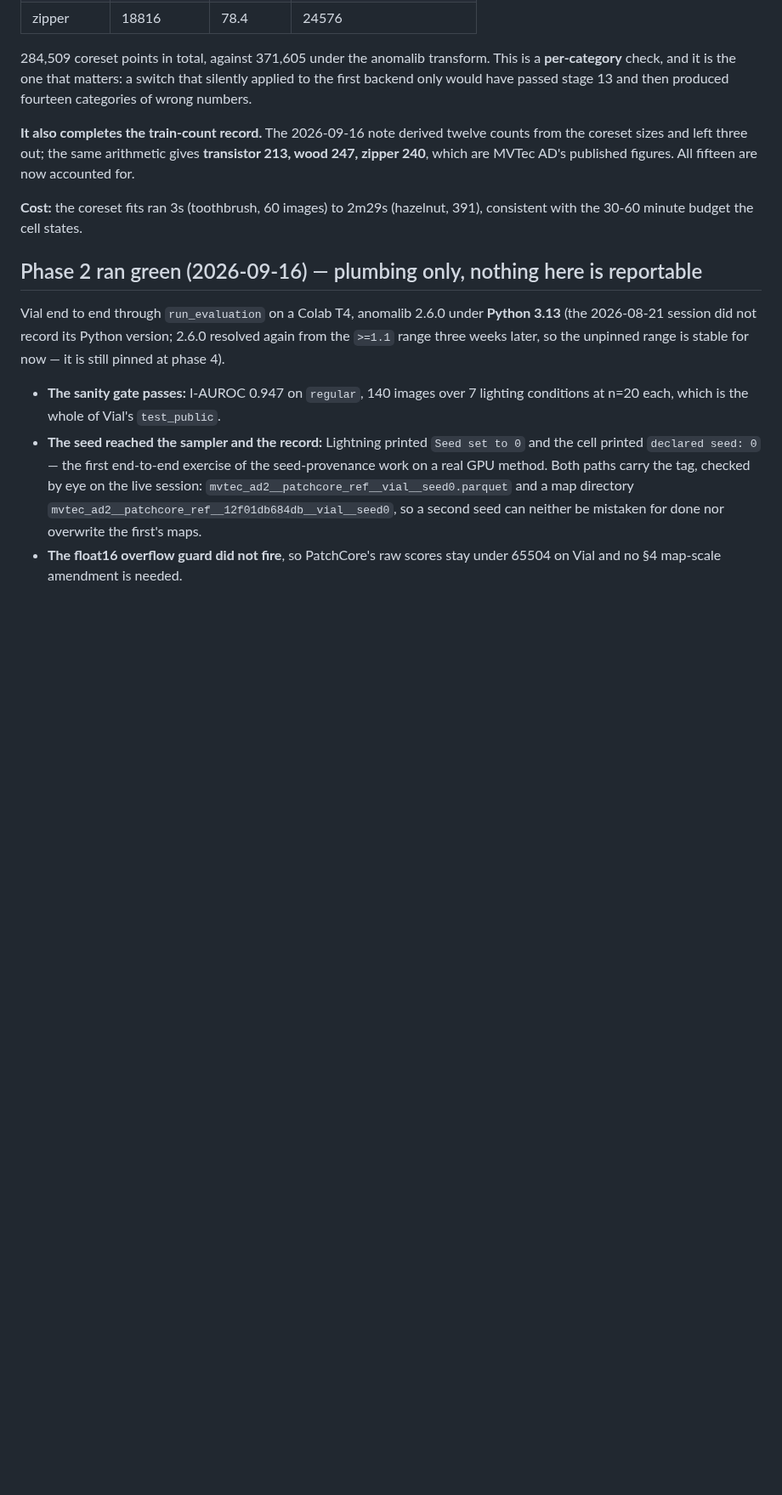
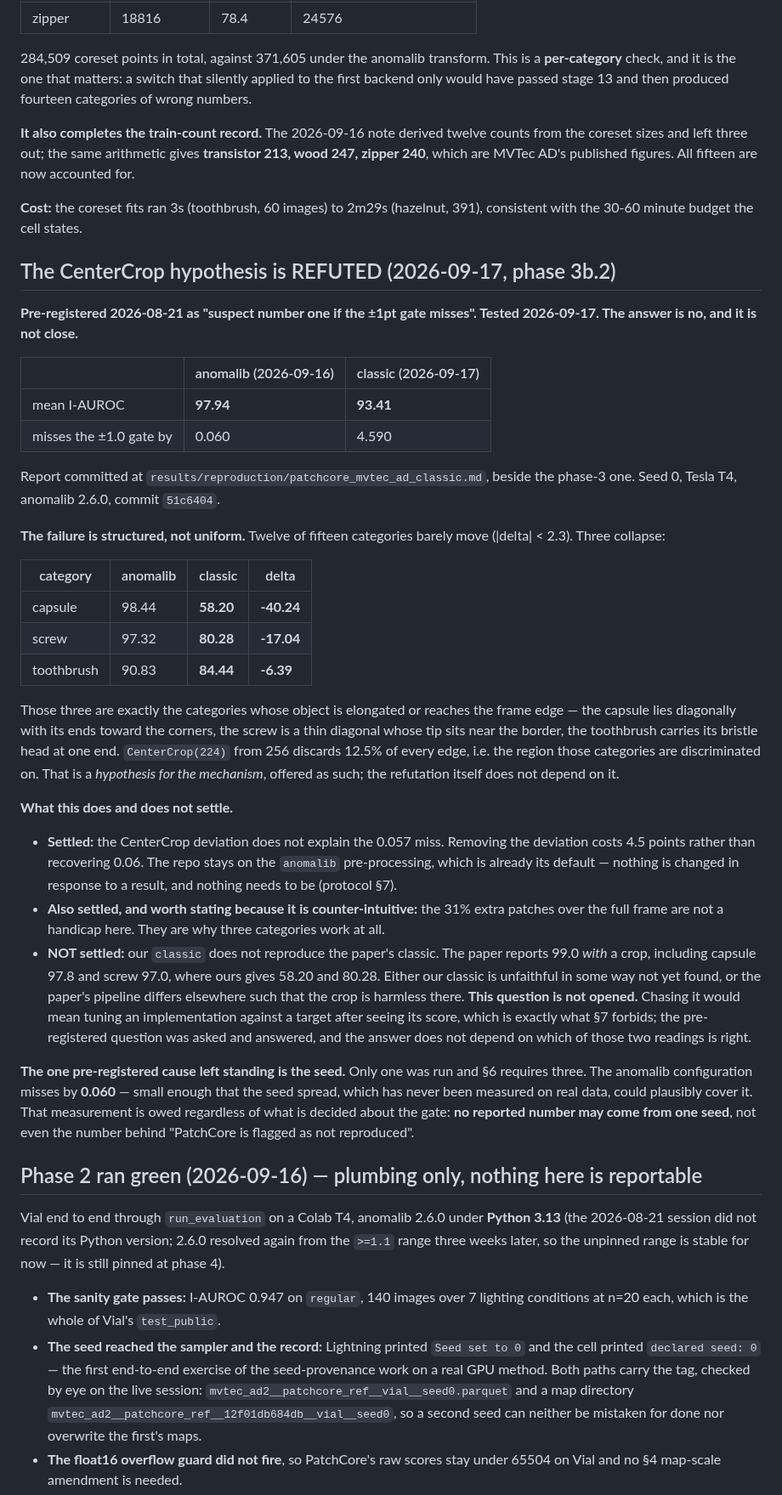
Before and after one commit to andrudebaran7/vlm-anomaly-bench, a Markdown page: docs/next-steps.md, the part around one of its changes. Shown at 85% size. Rendered like a GitHub page; blank space fills up the shorter version.

```diff
--- a/docs/next-steps.md
+++ b/docs/next-steps.md
@@ -429,6 +431,56 @@ zipper 240**, which are MVTec AD's published figures. All fifteen are now accoun
 **Cost:** the coreset fits ran 3s (toothbrush, 60 images) to 2m29s (hazelnut, 391), consistent
 with the 30-60 minute budget the cell states.
 
+## The CenterCrop hypothesis is REFUTED (2026-09-17, phase 3b.2)
+
+**Pre-registered 2026-08-21 as "suspect number one if the ±1pt gate misses". Tested 2026-09-17.
+The answer is no, and it is not close.**
+
+| | anomalib (2026-09-16) | classic (2026-09-17) |
+|---|---|---|
+| mean I-AUROC | **97.94** | **93.41** |
+| misses the ±1.0 gate by | 0.060 | 4.590 |
+
+Report committed at `results/reproduction/patchcore_mvtec_ad_classic.md`, beside the phase-3 one.
+Seed 0, Tesla T4, anomalib 2.6.0, commit `51c6404`.
+
+**The failure is structured, not uniform.** Twelve of fifteen categories barely move (|delta| <
+2.3). Three collapse:
+
+| category | anomalib | classic | delta |
+|---|---|---|---|
+| capsule | 98.44 | **58.20** | **-40.24** |
+| screw | 97.32 | **80.28** | **-17.04** |
+| toothbrush | 90.83 | **84.44** | **-6.39** |
+
+Those three are exactly the categories whose object is elongated or reaches the frame edge — the
+capsule lies diagonally with its ends toward the corners, the screw is a thin diagonal whose tip
+sits near the border, the toothbrush carries its bristle head at one end. `CenterCrop(224)` from
+256 discards 12.5% of every edge, i.e. the region those categories are discriminated on. That is
+a *hypothesis for the mechanism*, offered as such; the refutation itself does not depend on it.
+
+**What this does and does not settle.**
+
+- **Settled:** the CenterCrop deviation does not explain the 0.057 miss. Removing the deviation
+  costs 4.5 points rather than recovering 0.06. The repo stays on the `anomalib` pre-processing,
+  which is already its default — nothing is changed in response to a result, and nothing needs to
+  be (protocol §7).
+- **Also settled, and worth stating because it is counter-intuitive:** the 31% extra patches over
+  the full frame are not a handicap here. They are why three categories work at all.
+- **NOT settled:** our `classic` does not reproduce the paper's classic. The paper reports 99.0
+  *with* a crop, including capsule 97.8 and screw 97.0, where ours gives 58.20 and 80.28. Either
+  our classic is unfaithful in some way not yet found, or the paper's pipeline differs elsewhere
+  such that the crop is harmless there. **This question is not opened.** Chasing it would mean
+  tuning an implementation against a target after seeing its score, which is exactly what §7
+  forbids; the pre-registered question was asked and answered, and the answer does not depend on
+  which of those two readings is right.
+
+**The one pre-registered cause left standing is the seed.** Only one was run and §6 requires
+three. The anomalib configuration misses by **0.060** — small enough that the seed spread, which
+has never been measured on real data, could plausibly cover it. That measurement is owed
+regardless of what is decided about the gate: **no reported number may come from one seed**, not
+even the number behind "PatchCore is flagged as not reproduced".
+
 ## Phase 2 ran green (2026-09-16) — plumbing only, nothing here is reportable
 
 Vial end to end through `run_evaluation` on a Colab T4, anomalib 2.6.0 under **Python 3.13**
```
Also changed, not shown: other parts of docs/next-steps.md (+5 -3 lines), results/reproduction/patchcore_mvtec_ad_classic.md (added, +41 -0 lines).
